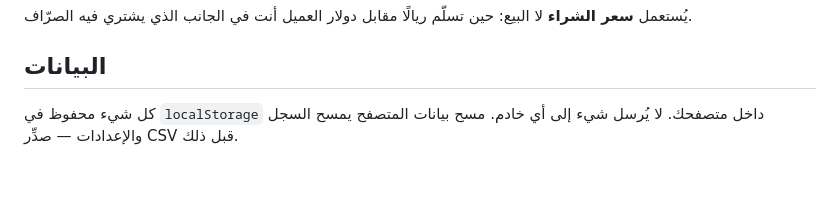
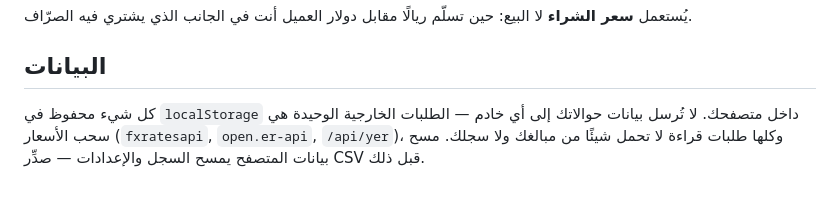
Before and after one commit to 6eu6/Transfer_system-, a Markdown page: README.md, the part around the change. Rendered like a GitHub page.

Commit message:
Say plainly which requests leave the browser

```diff
--- a/README.md
+++ b/README.md
@@ -144,5 +144,7 @@
 
 ## البيانات
 
-كل شيء محفوظ في `localStorage` داخل متصفحك. لا يُرسل شيء إلى أي خادم.
+كل شيء محفوظ في `localStorage` داخل متصفحك. لا تُرسل بيانات حوالاتك إلى أي خادم —
+الطلبات الخارجية الوحيدة هي سحب الأسعار (`fxratesapi`, `open.er-api`, `/api/yer`)،
+وكلها طلبات قراءة لا تحمل شيئًا من مبالغك ولا سجلك.
 مسح بيانات المتصفح يمسح السجل والإعدادات — صدِّر CSV قبل ذلك.
```
